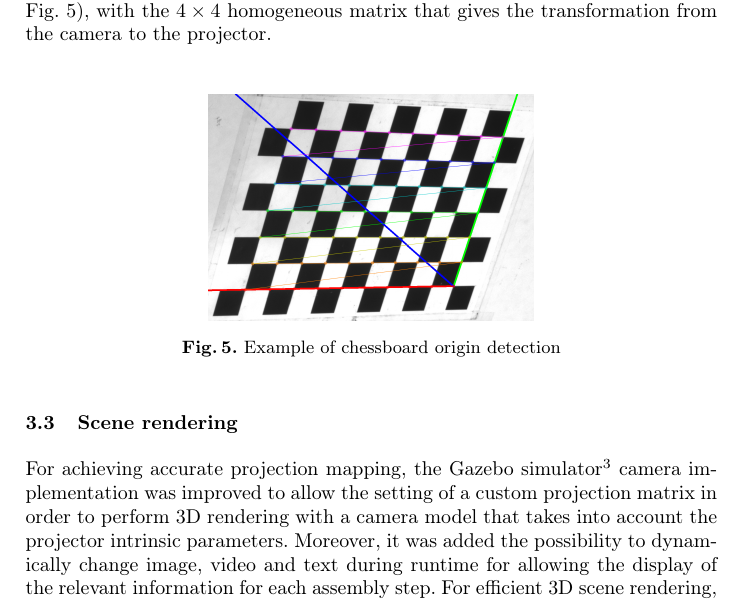
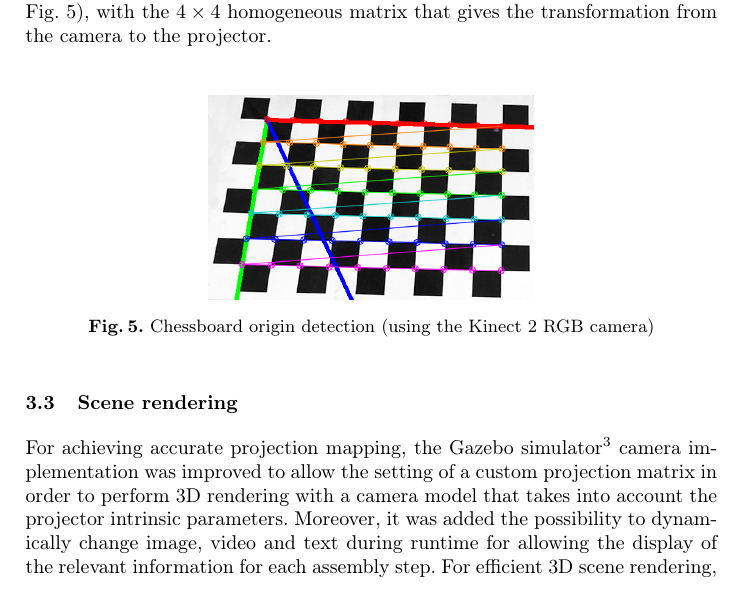
Before and after one commit to carlosmccosta/assembly_projection_mapping_teaching_article, a LaTeX thesis (master.tex, which reads tex/sections/implementation.tex): part of page 4 of 15, cut so that both start at the same text. Compiled offline with pdfLaTeX.

Commit message:
Improves ROIs and chessboard detection images.

```diff
--- a/tex/sections/implementation.tex
+++ b/tex/sections/implementation.tex
@@ -77,7 +77,7 @@ After having the intrinsic parameters of the camera and projector along with the
 \begin{figure}[H]
 	\centering
 	\includegraphics[width=0.47\linewidth]{chess-board-detection}
-	\caption{Example of chessboard origin detection}
+	\caption{Chessboard origin detection (using the Kinect 2 RGB camera)}
 	\label{fig:chess-board-detection}
 \end{figure}
 
```
Also changed, not shown: figures/chess-board-detection.png, figures/interaction-rois.png, tex/sections/implementation.tex (2 more changed lines).
